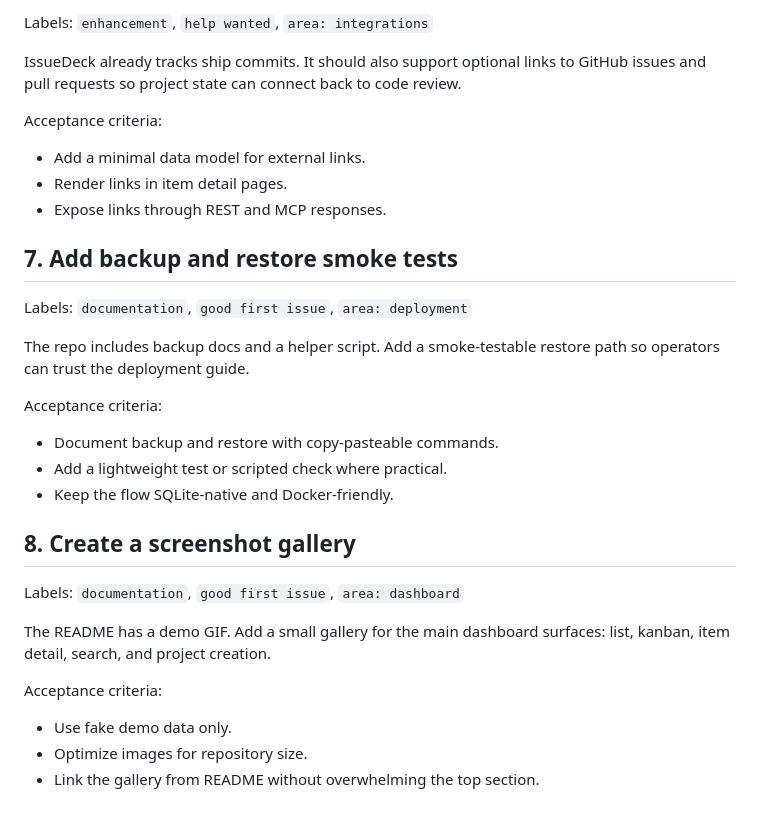
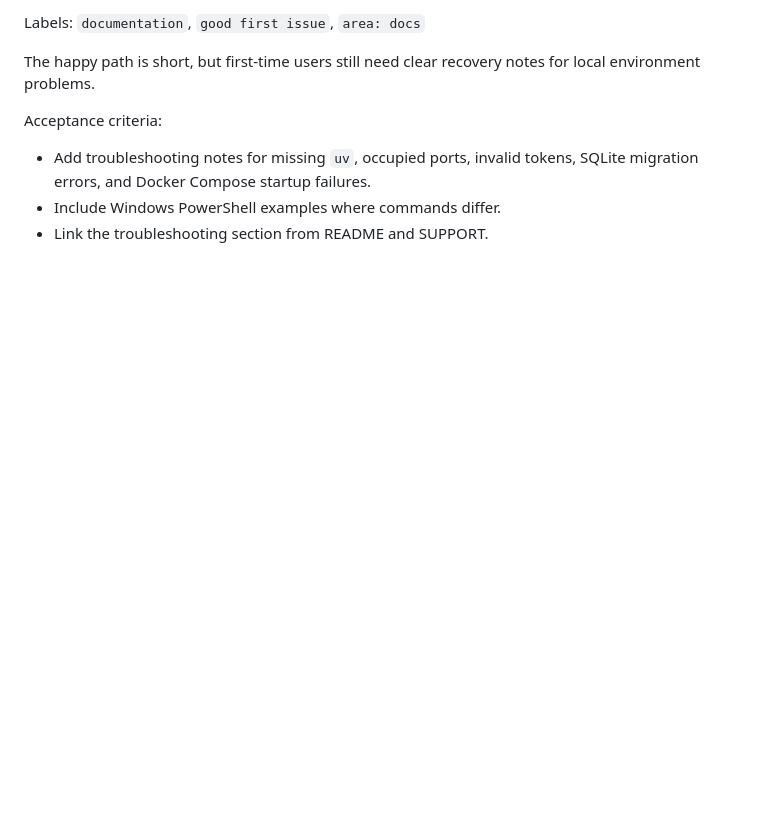
Before and after one commit to xq520mmy/IssueDeck, a Markdown page: docs/launch-issues.md, the part around one of its changes. GitHub-like rendering; blank space fills up the shorter version.

Commit message:
docs: refresh starter issue backlog

```diff
--- a/docs/launch-issues.md
+++ b/docs/launch-issues.md
@@ -80,38 +91,12 @@ Acceptance criteria:
 
-Labels: `enhancement`, `help wanted`, `area: integrations`
+Labels: `documentation`, `good first issue`, `area: docs`
 
-IssueDeck already tracks ship commits. It should also support optional links
-to GitHub issues and pull requests so project state can connect back to code
-review.
+The happy path is short, but first-time users still need clear recovery notes
+for local environment problems.
 
 Acceptance criteria:
 
-- Add a minimal data model for external links.
-- Render links in item detail pages.
-- Expose links through REST and MCP responses.
-
-## 7. Add backup and restore smoke tests
-
-Labels: `documentation`, `good first issue`, `area: deployment`
-
-The repo includes backup docs and a helper script. Add a smoke-testable restore
-path so operators can trust the deployment guide.
-
-Acceptance criteria:
-
-- Document backup and restore with copy-pasteable commands.
-- Add a lightweight test or scripted check where practical.
-- Keep the flow SQLite-native and Docker-friendly.
-
-## 8. Create a screenshot gallery
-
-Labels: `documentation`, `good first issue`, `area: dashboard`
-
-The README has a demo GIF. Add a small gallery for the main dashboard surfaces:
-list, kanban, item detail, search, and project creation.
-
-Acceptance criteria:
-
-- Use fake demo data only.
-- Optimize images for repository size.
-- Link the gallery from README without overwhelming the top section.
+- Add troubleshooting notes for missing `uv`, occupied ports, invalid tokens,
+  SQLite migration errors, and Docker Compose startup failures.
+- Include Windows PowerShell examples where commands differ.
+- Link the troubleshooting section from README and SUPPORT.
```
Also changed, not shown: other parts of docs/launch-issues.md (+57 -46 lines).
